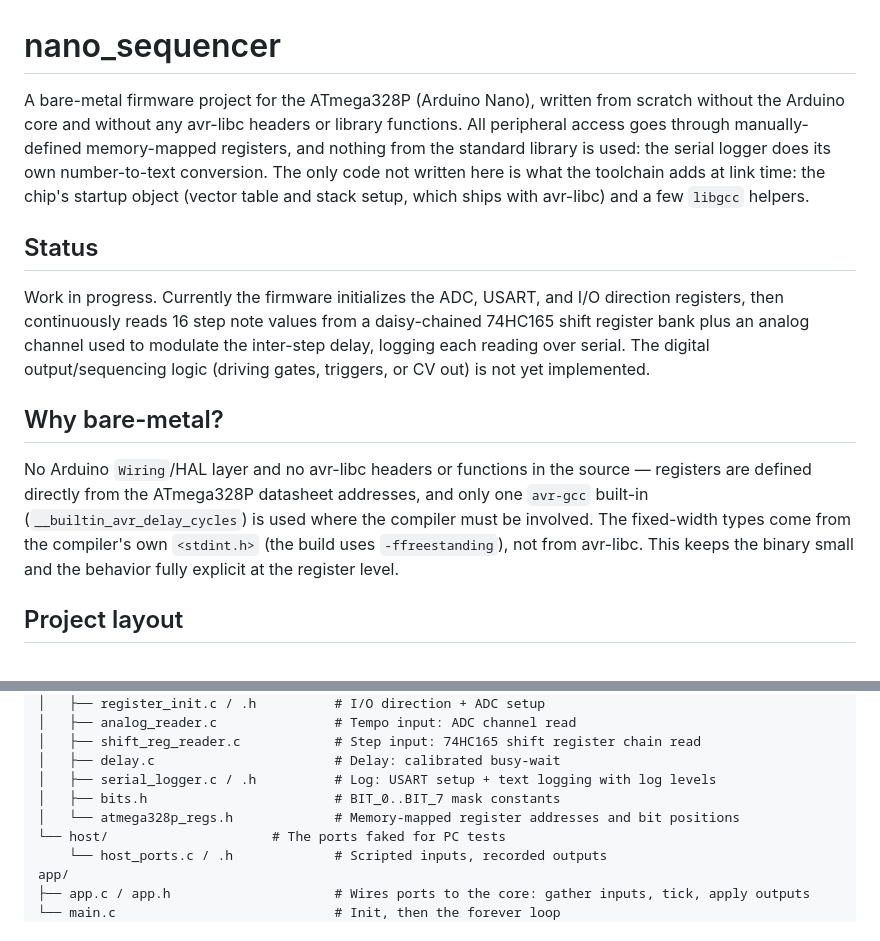
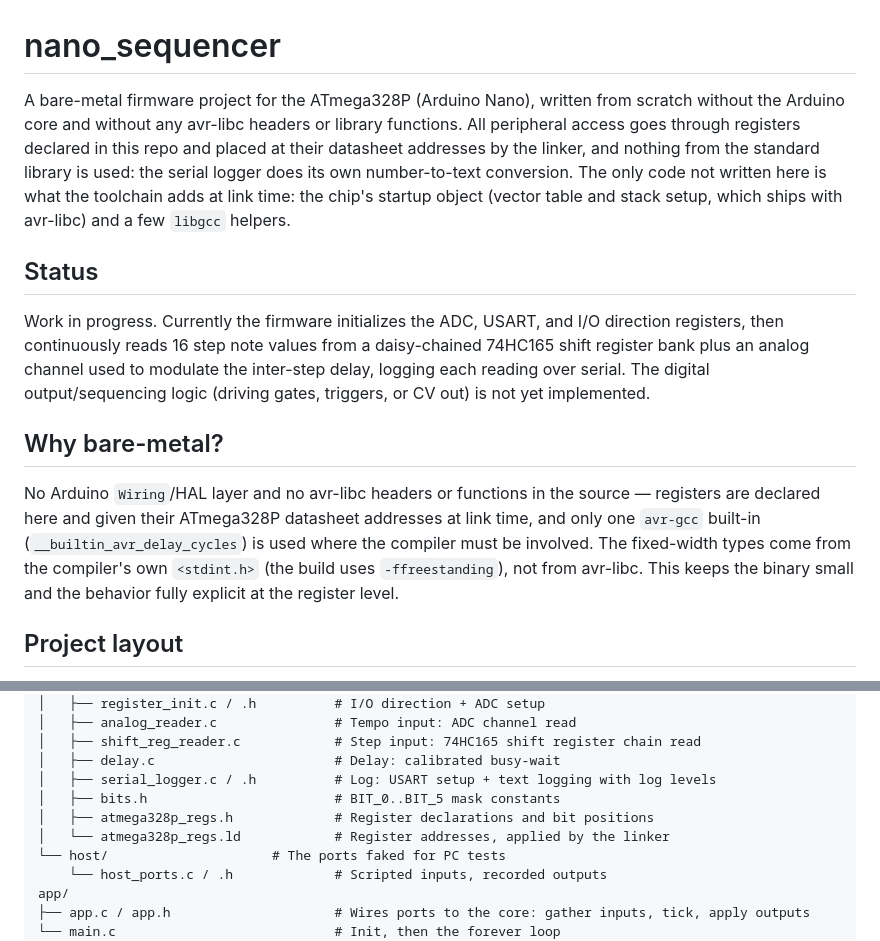
Before and after one commit to BonelessPig/nano_sequencer, a Markdown page: README.md, 2 parts joined by grey strips. Rendered like a GitHub page.

Commit message:
Document linker-placed registers and the current MISRA status
Co-Authored-By: Claude Opus 5.5 <noreply@anthropic.com>

```diff
--- a/README.md
+++ b/README.md
@@ -1,6 +1,6 @@
 # nano_sequencer
 
-A bare-metal firmware project for the ATmega328P (Arduino Nano), written from scratch without the Arduino core and without any avr-libc headers or library functions. All peripheral access goes through manually-defined memory-mapped registers, and nothing from the standard library is used: the serial logger does its own number-to-text conversion. The only code not written here is what the toolchain adds at link time: the chip's startup object (vector table and stack setup, which ships with avr-libc) and a few `libgcc` helpers.
+A bare-metal firmware project for the ATmega328P (Arduino Nano), written from scratch without the Arduino core and without any avr-libc headers or library functions. All peripheral access goes through registers declared in this repo and placed at their datasheet addresses by the linker, and nothing from the standard library is used: the serial logger does its own number-to-text conversion. The only code not written here is what the toolchain adds at link time: the chip's startup object (vector table and stack setup, which ships with avr-libc) and a few `libgcc` helpers.
 
 ## Status
 
@@ -8,7 +8,7 @@ Work in progress. Currently the firmware initializes the ADC, USART, and I/O dir
 
 ## Why bare-metal?
 
-No Arduino `Wiring`/HAL layer and no avr-libc headers or functions in the source — registers are defined directly from the ATmega328P datasheet addresses, and only one `avr-gcc` built-in (`__builtin_avr_delay_cycles`) is used where the compiler must be involved. The fixed-width types come from the compiler's own `<stdint.h>` (the build uses `-ffreestanding`), not from avr-libc. This keeps the binary small and the behavior fully explicit at the register level.
+No Arduino `Wiring`/HAL layer and no avr-libc headers or functions in the source — registers are declared here and given their ATmega328P datasheet addresses at link time, and only one `avr-gcc` built-in (`__builtin_avr_delay_cycles`) is used where the compiler must be involved. The fixed-width types come from the compiler's own `<stdint.h>` (the build uses `-ffreestanding`), not from avr-libc. This keeps the binary small and the behavior fully explicit at the register level.
 
 ## Project layout
 
@@ -32,8 +32,9 @@ adapters/
 │   ├── shift_reg_reader.c            # Step input: 74HC165 shift register chain read
 │   ├── delay.c                       # Delay: calibrated busy-wait
 │   ├── serial_logger.c / .h          # Log: USART setup + text logging with log levels
-│   ├── bits.h                        # BIT_0..BIT_7 mask constants
-│   └── atmega328p_regs.h             # Memory-mapped register addresses and bit positions
+│   ├── bits.h                        # BIT_0..BIT_5 mask constants
+│   ├── atmega328p_regs.h             # Register declarations and bit positions
+│   └── atmega328p_regs.ld            # Register addresses, applied by the linker
 └── host/                     # The ports faked for PC tests
     └── host_ports.c / .h             # Scripted inputs, recorded outputs
 app/
```
Also changed, not shown: docs/ARCHITECTURE.md (+6 -11 lines).
